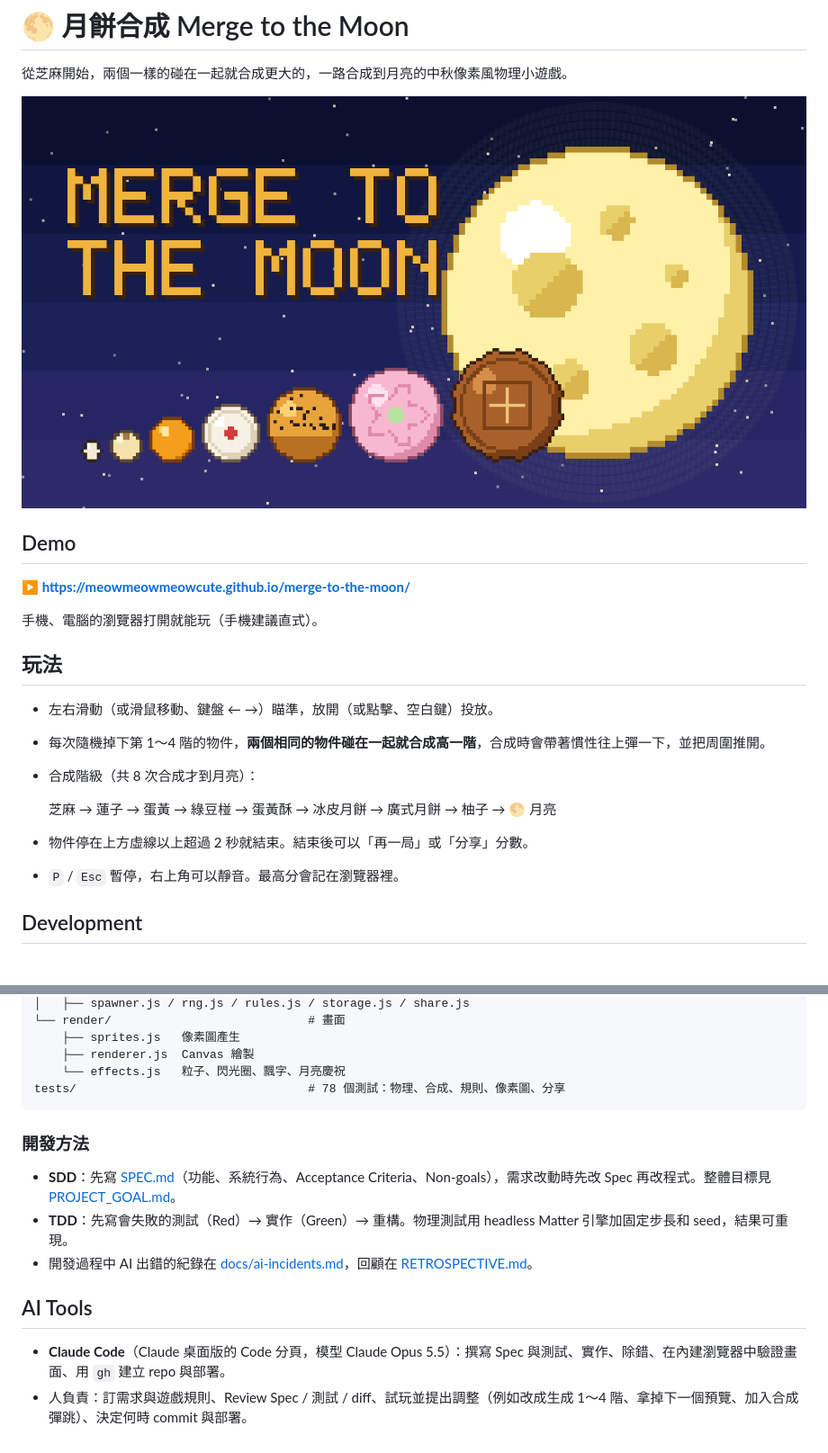
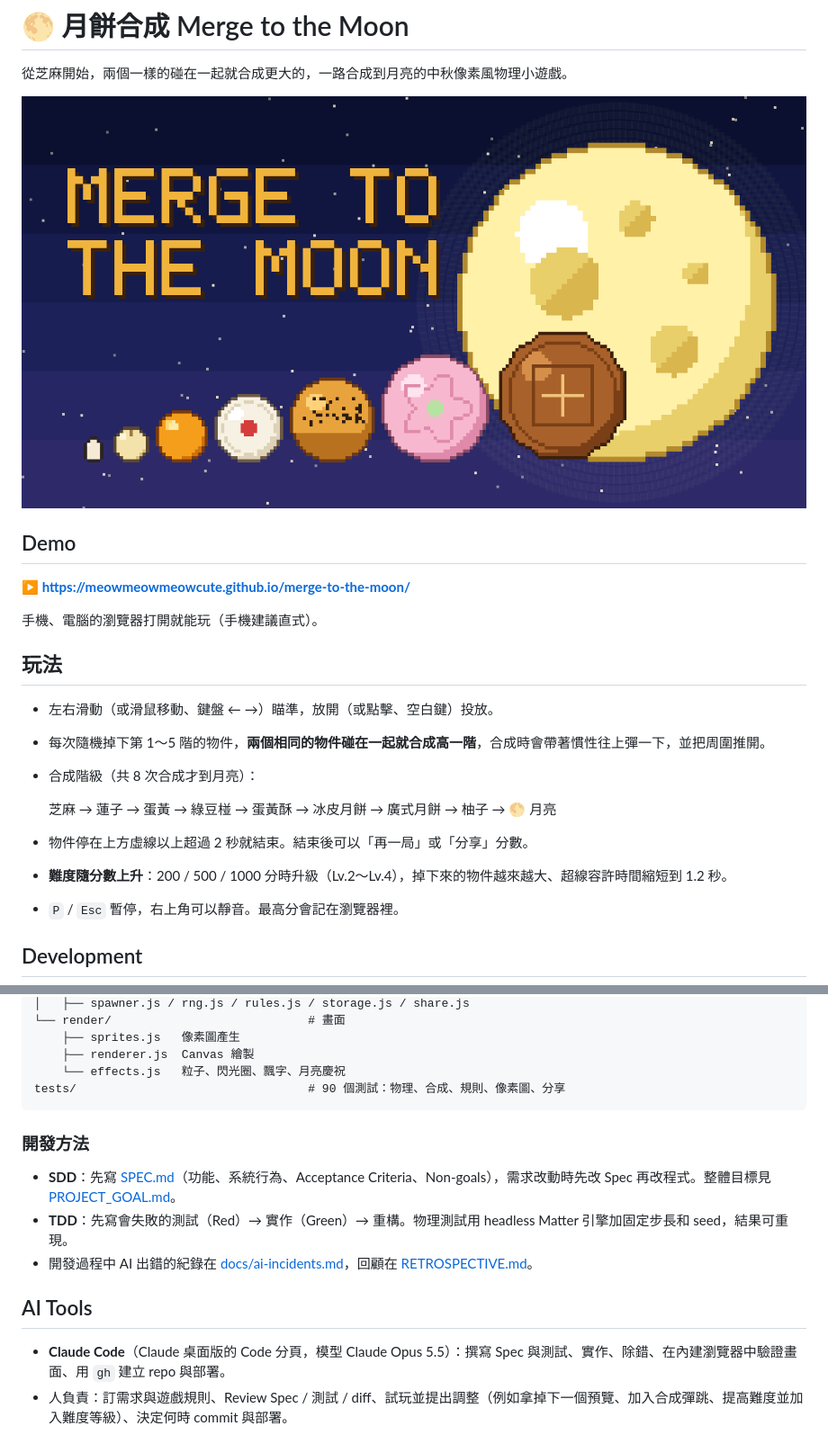
Before and after one commit to meowmeowmeowcute/merge-to-the-moon, a Markdown page: README.md, 2 parts joined by grey strips. Shown at 90% size. Rendered like a GitHub page; pictures changed too: src/og.png; blank space fills up the shorter version.

````diff
--- a/README.md
+++ b/README.md
@@ -13,12 +13,13 @@
 ## 玩法
 
 - 左右滑動（或滑鼠移動、鍵盤 ← →）瞄準，放開（或點擊、空白鍵）投放。
-- 每次隨機掉下第 1～4 階的物件，**兩個相同的物件碰在一起就合成高一階**，合成時會帶著慣性往上彈一下，並把周圍推開。
+- 每次隨機掉下第 1～5 階的物件，**兩個相同的物件碰在一起就合成高一階**，合成時會帶著慣性往上彈一下，並把周圍推開。
 - 合成階級（共 8 次合成才到月亮）：
 
   芝麻 → 蓮子 → 蛋黃 → 綠豆椪 → 蛋黃酥 → 冰皮月餅 → 廣式月餅 → 柚子 → 🌕 月亮
 
 - 物件停在上方虛線以上超過 2 秒就結束。結束後可以「再一局」或「分享」分數。
+- **難度隨分數上升**：200 / 500 / 1000 分時升級（Lv.2～Lv.4），掉下來的物件越來越大、超線容許時間縮短到 1.2 秒。
 - `P` / `Esc` 暫停，右上角可以靜音。最高分會記在瀏覽器裡。
 
 ## Development
@@ -65,7 +66,7 @@ src/
     ├── sprites.js   像素圖產生
     ├── renderer.js  Canvas 繪製
     └── effects.js   粒子、閃光圈、飄字、月亮慶祝
-tests/                                 # 78 個測試：物理、合成、規則、像素圖、分享
+tests/                                 # 90 個測試：物理、合成、規則、像素圖、分享
 ```
 
 ### 開發方法
@@ -77,4 +78,4 @@ tests/                                 # 78 個測試：物理、合成、規則
 ## AI Tools
 
 - **Claude Code**（Claude 桌面版的 Code 分頁，模型 Claude Opus 5.5）：撰寫 Spec 與測試、實作、除錯、在內建瀏覽器中驗證畫面、用 `gh` 建立 repo 與部署。
-- 人負責：訂需求與遊戲規則、Review Spec / 測試 / diff、試玩並提出調整（例如改成生成 1～4 階、拿掉下一個預覽、加入合成彈跳）、決定何時 commit 與部署。
+- 人負責：訂需求與遊戲規則、Review Spec / 測試 / diff、試玩並提出調整（例如拿掉下一個預覽、加入合成彈跳、提高難度並加入難度等級）、決定何時 commit 與部署。
````
Also changed, not shown: src/favicon.png, 6 other files.
